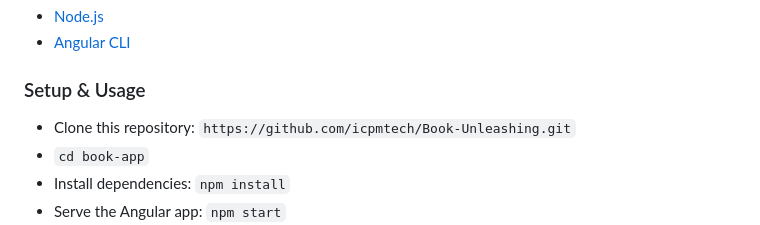
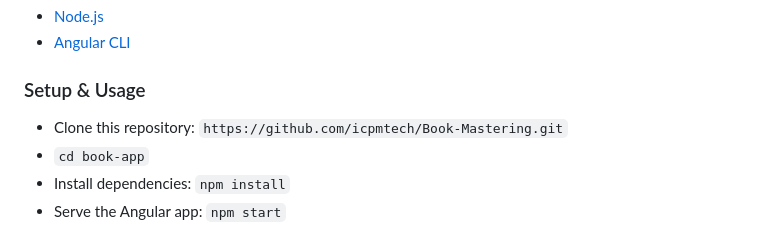
Before and after one commit to icpmtech/Book-Mastering, a Markdown page: README.md, the part around the change. GitHub-like rendering.

```diff
--- a/README.md
+++ b/README.md
@@ -29,7 +29,7 @@ Live application:
 
 ### Setup & Usage
 
-- Clone this repository: `https://github.com/icpmtech/Book-Unleashing.git`
+- Clone this repository: `https://github.com/icpmtech/Book-Mastering.git`
 - `cd book-app`
 - Install dependencies: `npm install`
 - Serve the Angular app: `npm start`
```
